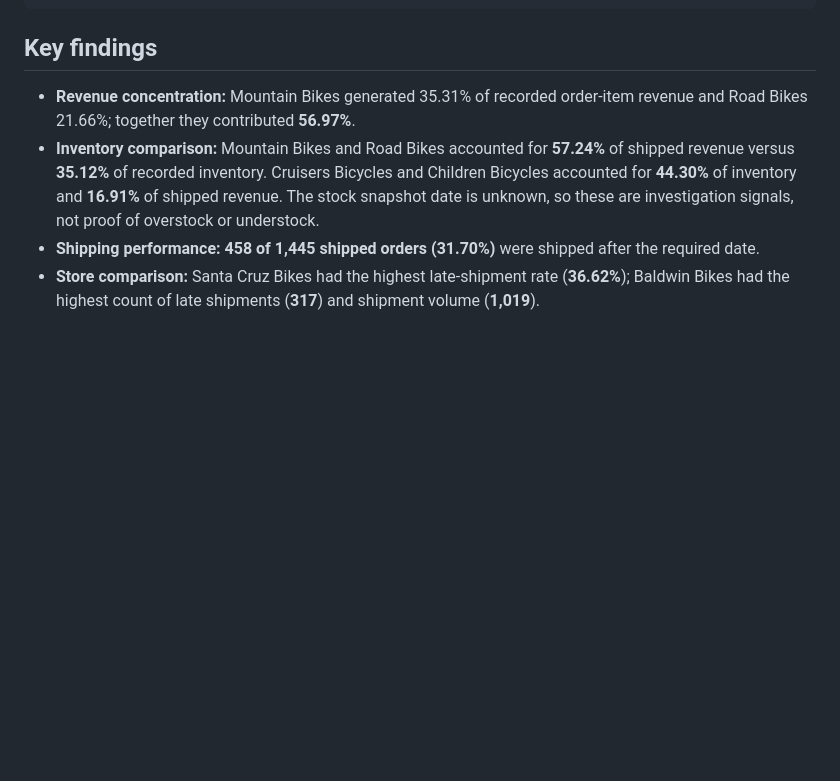
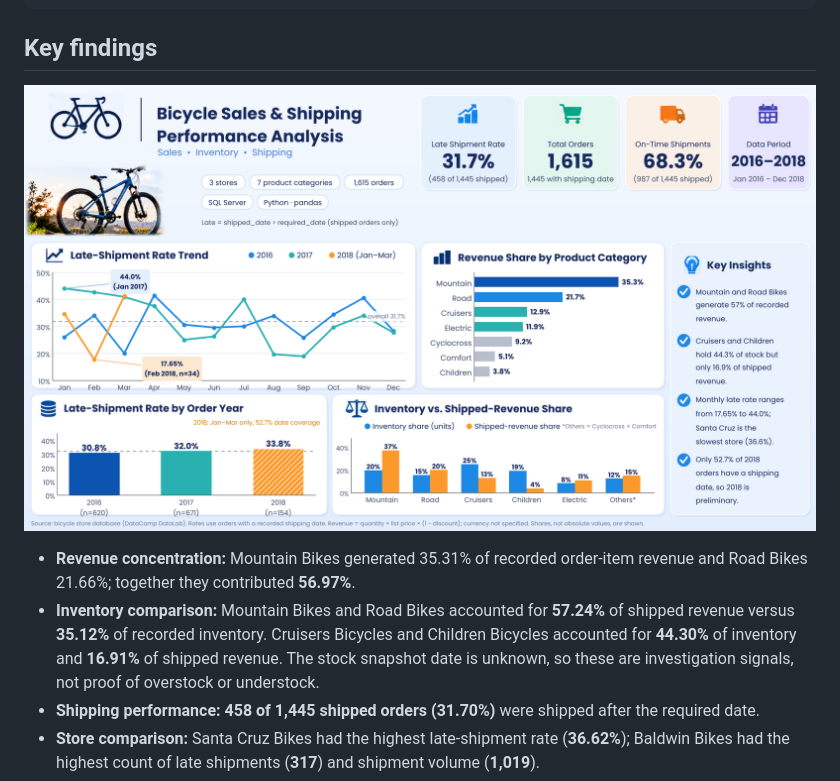
Before and after one commit to OlenaDeny/Bicycle-Sales-Shipping-Analysis, a Markdown page: README.md, the part around the change. Drawn GitHub-style; pictures changed too: images/Bicycle_Sales_Shipping_Dashboard_corrected.png (added); blank space fills up the shorter version.

Commit message:
Update README with project results

````diff
--- a/README.md
+++ b/README.md
@@ -36,6 +36,8 @@ A SQL and Python portfolio project exploring bicycle retail sales, category-leve
 ```
 
 ## Key findings
+
+![KPI](images/Bicycle_Sales_Shipping_Dashboard_corrected.png)
 
 - **Revenue concentration:** Mountain Bikes generated 35.31% of recorded order-item revenue and Road Bikes 21.66%; together they contributed **56.97%**.
 - **Inventory comparison:** Mountain Bikes and Road Bikes accounted for **57.24%** of shipped revenue versus **35.12%** of recorded inventory. Cruisers Bicycles and Children Bicycles accounted for **44.30%** of inventory and **16.91%** of shipped revenue. The stock snapshot date is unknown, so these are investigation signals, not proof of overstock or understock.
````
Also changed, not shown: images/Bicycle_Banner_1584x396.png (added).
